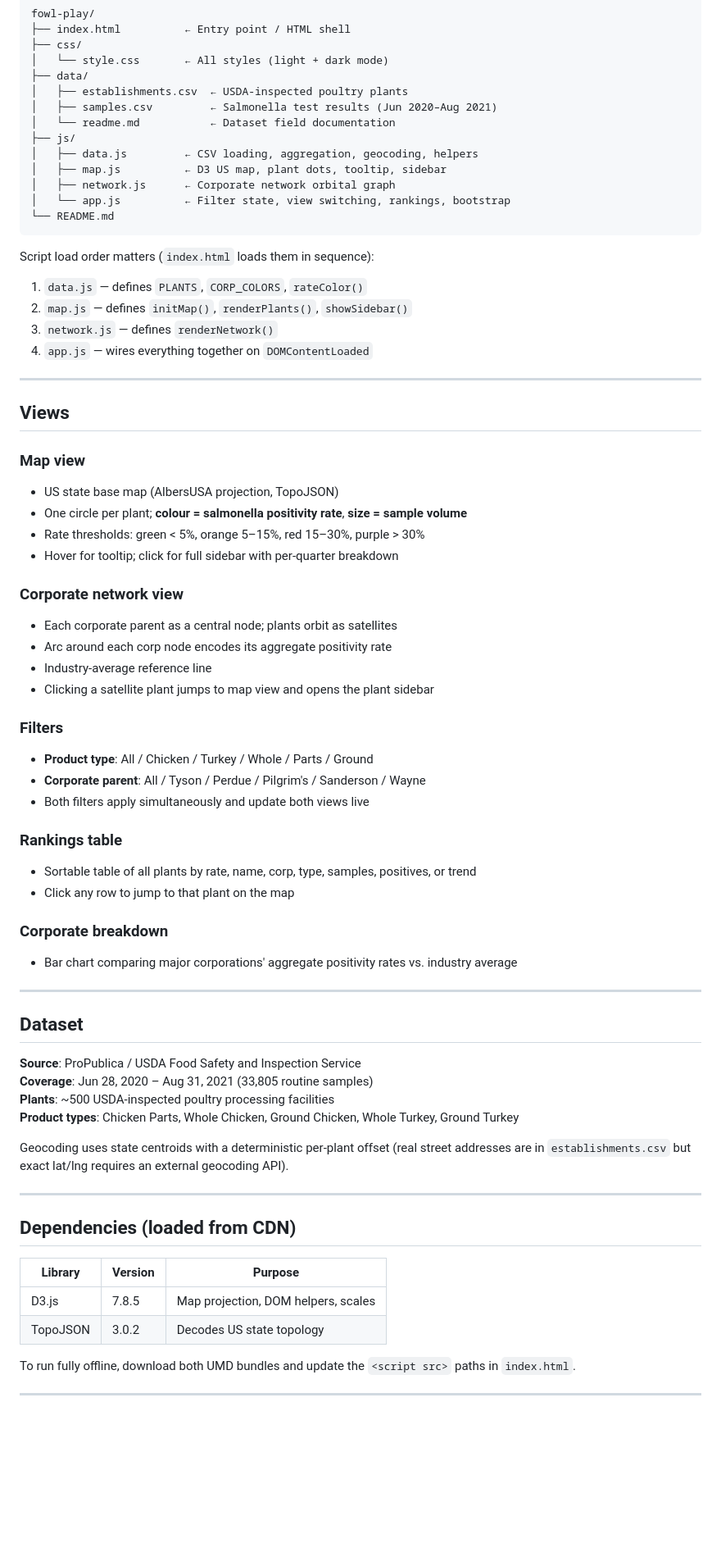
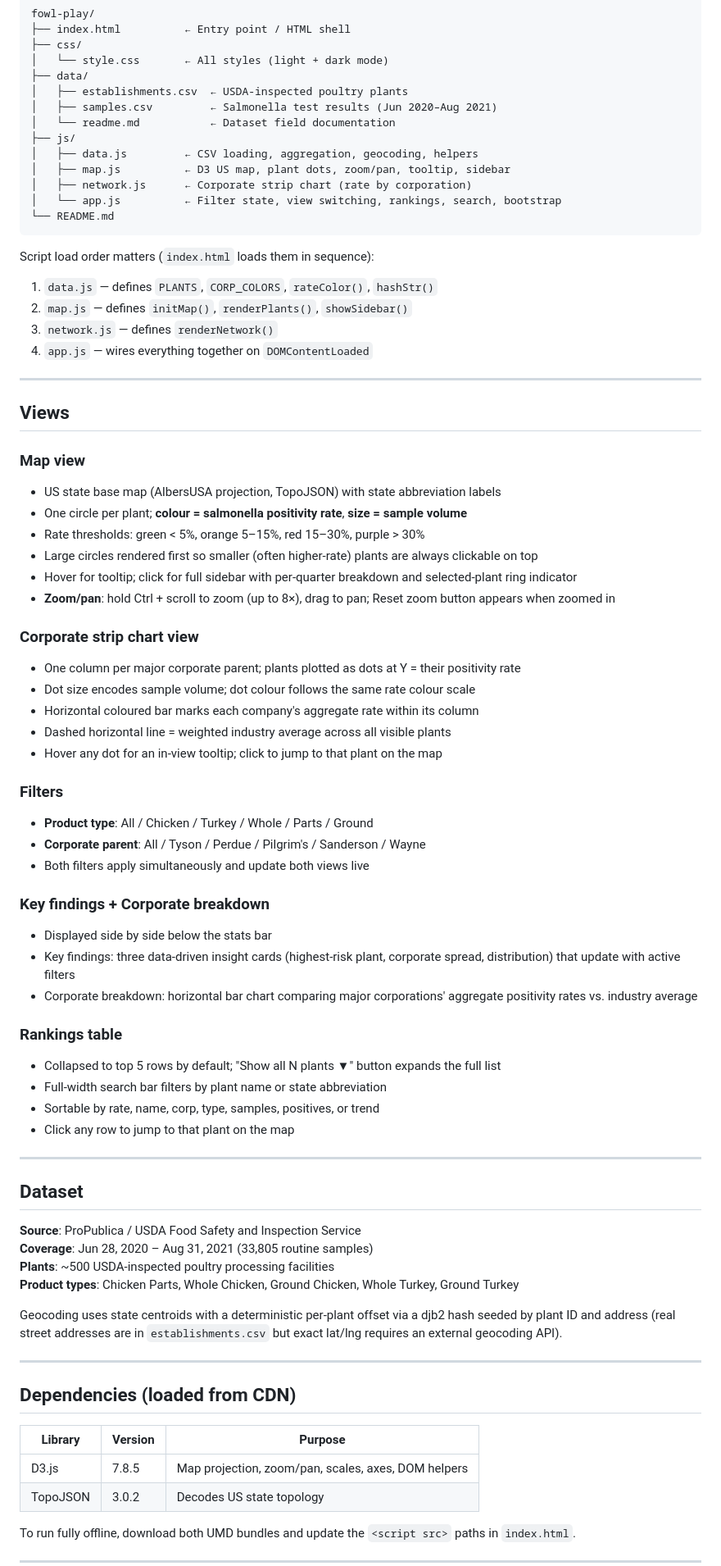
Before and after one commit to smoorf123/fowl-play, a Markdown page: README.md, the part around one of its changes. Shown at 82% size. GitHub-like rendering; blank space fills up the shorter version.

````diff
--- a/README.md
+++ b/README.md
@@ -45,14 +45,14 @@ fowl-play/
 │   └── readme.md           ← Dataset field documentation
 ├── js/
 │   ├── data.js         ← CSV loading, aggregation, geocoding, helpers
-│   ├── map.js          ← D3 US map, plant dots, tooltip, sidebar
-│   ├── network.js      ← Corporate network orbital graph
-│   └── app.js          ← Filter state, view switching, rankings, bootstrap
+│   ├── map.js          ← D3 US map, plant dots, zoom/pan, tooltip, sidebar
+│   ├── network.js      ← Corporate strip chart (rate by corporation)
+│   └── app.js          ← Filter state, view switching, rankings, search, bootstrap
 └── README.md
 ```
 
 Script load order matters (`index.html` loads them in sequence):
-1. `data.js`    — defines `PLANTS`, `CORP_COLORS`, `rateColor()`
+1. `data.js`    — defines `PLANTS`, `CORP_COLORS`, `rateColor()`, `hashStr()`
 2. `map.js`     — defines `initMap()`, `renderPlants()`, `showSidebar()`
 3. `network.js` — defines `renderNetwork()`
 4. `app.js`     — wires everything together on `DOMContentLoaded`
@@ -62,28 +62,35 @@ Script load order matters (`index.html` loads them in sequence):
 ## Views
 
 ### Map view
-- US state base map (AlbersUSA projection, TopoJSON)
+- US state base map (AlbersUSA projection, TopoJSON) with state abbreviation labels
 - One circle per plant; **colour = salmonella positivity rate**, **size = sample volume**
 - Rate thresholds: green < 5%, orange 5–15%, red 15–30%, purple > 30%
-- Hover for tooltip; click for full sidebar with per-quarter breakdown
+- Large circles rendered first so smaller (often higher-rate) plants are always clickable on top
+- Hover for tooltip; click for full sidebar with per-quarter breakdown and selected-plant ring indicator
+- **Zoom/pan**: hold Ctrl + scroll to zoom (up to 8×), drag to pan; Reset zoom button appears when zoomed in
 
-### Corporate network view
-- Each corporate parent as a central node; plants orbit as satellites
-- Arc around each corp node encodes its aggregate positivity rate
-- Industry-average reference line
-- Clicking a satellite plant jumps to map view and opens the plant sidebar
+### Corporate strip chart view
+- One column per major corporate parent; plants plotted as dots at Y = their positivity rate
+- Dot size encodes sample volume; dot colour follows the same rate colour scale
+- Horizontal coloured bar marks each company's aggregate rate within its column
+- Dashed horizontal line = weighted industry average across all visible plants
+- Hover any dot for an in-view tooltip; click to jump to that plant on the map
 
 ### Filters
 - **Product type**: All / Chicken / Turkey / Whole / Parts / Ground
 - **Corporate parent**: All / Tyson / Perdue / Pilgrim's / Sanderson / Wayne
 - Both filters apply simultaneously and update both views live
 
+### Key findings + Corporate breakdown
+- Displayed side by side below the stats bar
+- Key findings: three data-driven insight cards (highest-risk plant, corporate spread, distribution) that update with active filters
+- Corporate breakdown: horizontal bar chart comparing major corporations' aggregate positivity rates vs. industry average
+
 ### Rankings table
-- Sortable table of all plants by rate, name, corp, type, samples, positives, or trend
+- Collapsed to top 5 rows by default; "Show all N plants ▼" button expands the full list
+- Full-width search bar filters by plant name or state abbreviation
+- Sortable by rate, name, corp, type, samples, positives, or trend
 - Click any row to jump to that plant on the map
-
-### Corporate breakdown
-- Bar chart comparing major corporations' aggregate positivity rates vs. industry average
 
 ---
 
@@ -94,7 +101,7 @@ Script load order matters (`index.html` loads them in sequence):
 **Plants**: ~500 USDA-inspected poultry processing facilities
 **Product types**: Chicken Parts, Whole Chicken, Ground Chicken, Whole Turkey, Ground Turkey
 
-Geocoding uses state centroids with a deterministic per-plant offset (real street addresses are in `establishments.csv` but exact lat/lng requires an external geocoding API).
+Geocoding uses state centroids with a deterministic per-plant offset via a djb2 hash seeded by plant ID and address (real street addresses are in `establishments.csv` but exact lat/lng requires an external geocoding API).
 
 ---
 
@@ -102,7 +109,7 @@ Geocoding uses state centroids with a deterministic per-plant offset (real stree
 
 | Library | Version | Purpose |
 |---------|---------|---------|
-| D3.js | 7.8.5 | Map projection, DOM helpers, scales |
+| D3.js | 7.8.5 | Map projection, zoom/pan, scales, axes, DOM helpers |
 | TopoJSON | 3.0.2 | Decodes US state topology |
 
 To run fully offline, download both UMD bundles and update the `<script src>` paths in `index.html`.
````
Also changed, not shown: other parts of README.md (+7 -6 lines).
